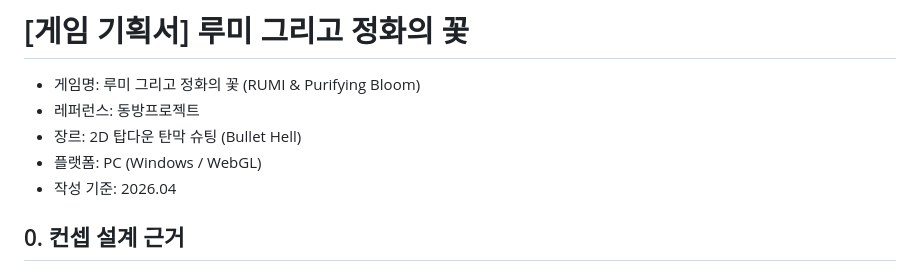
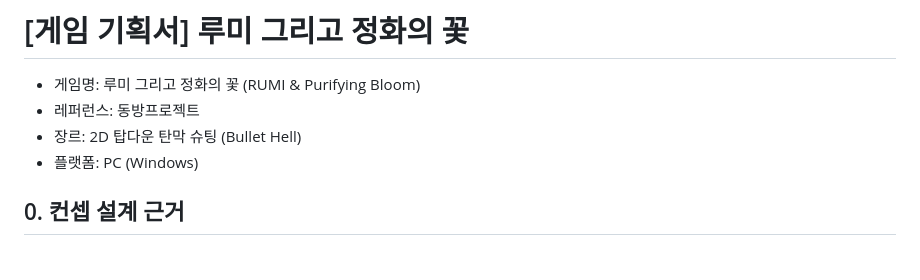
Before and after one commit to 20230933/project-R, a Markdown page: 기획서.md, the part around one of its changes. GitHub-like rendering.

```diff
--- a/기획서.md
+++ b/기획서.md
@@ -3,8 +3,8 @@
 - 게임명: 루미 그리고 정화의 꽃 (RUMI & Purifying Bloom)
 - 레퍼런스: 동방프로젝트
 - 장르: 2D 탑다운 탄막 슈팅 (Bullet Hell)
-- 플랫폼: PC (Windows / WebGL)
-- 작성 기준: 2026.04
+- 플랫폼: PC (Windows)
+
 
 ## 0. 컨셉 설계 근거
 
```
Also changed, not shown: other parts of 기획서.md (+62 -3 lines).
